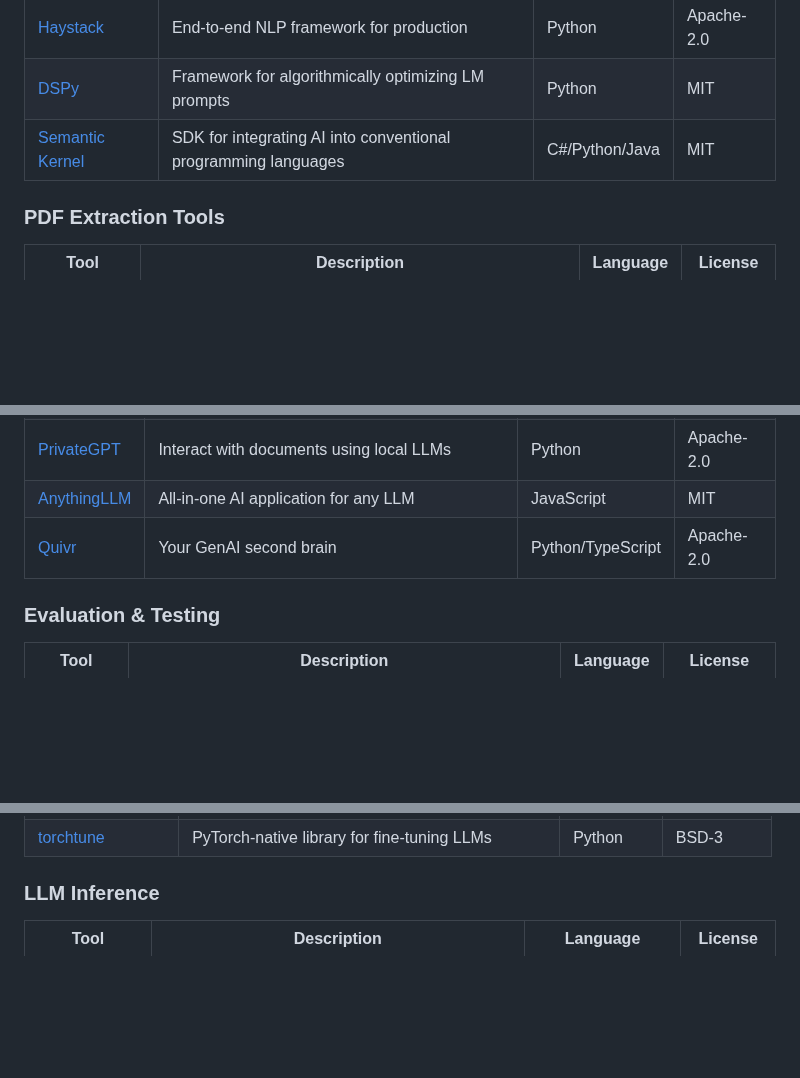
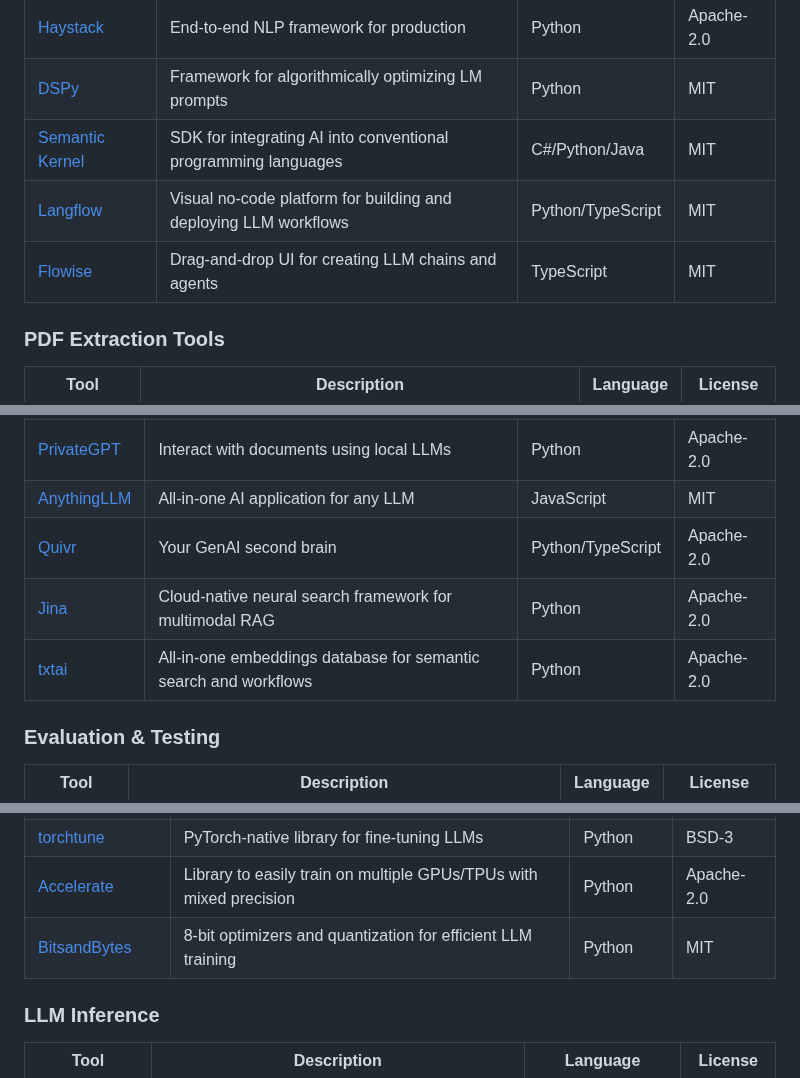
Before and after one commit to codedspaces/demo-2, a Markdown page: README.md, 3 parts joined by grey strips. GitHub-like rendering; blank space fills up the shorter version.

```diff
--- a/README.md
+++ b/README.md
@@ -63,6 +62,8 @@ A curated, practical resource for AI engineers building with Large Language Mode
 | [Haystack](https://github.com/deepset-ai/haystack?utm_source=ai-engineering-toolkit&utm_medium=github&utm_campaign=orchestration) | End-to-end NLP framework for production | Python | Apache-2.0 |
 | [DSPy](https://github.com/stanfordnlp/dspy?utm_source=ai-engineering-toolkit&utm_medium=github&utm_campaign=orchestration) | Framework for algorithmically optimizing LM prompts | Python | MIT |
 | [Semantic Kernel](https://github.com/microsoft/semantic-kernel?utm_source=ai-engineering-toolkit&utm_medium=github&utm_campaign=orchestration) | SDK for integrating AI into conventional programming languages | C#/Python/Java | MIT |
+| [Langflow](https://github.com/langflow-ai/langflow) | Visual no-code platform for building and deploying LLM workflows | Python/TypeScript | MIT |
+| [Flowise](https://github.com/FlowiseAI/Flowise) | Drag-and-drop UI for creating LLM chains and agents | TypeScript | MIT |
 
 ### PDF Extraction Tools
 
@@ -83,6 +84,8 @@ A curated, practical resource for AI engineers building with Large Language Mode
 | [PrivateGPT](https://github.com/imartinez/privateGPT) | Interact with documents using local LLMs | Python | Apache-2.0 |
 | [AnythingLLM](https://github.com/Mintplex-Labs/anything-llm) | All-in-one AI application for any LLM | JavaScript | MIT |
 | [Quivr](https://github.com/QuivrHQ/quivr) | Your GenAI second brain | Python/TypeScript | Apache-2.0 |
+| [Jina](https://github.com/jina-ai/jina) | Cloud-native neural search framework for multimodal RAG | Python | Apache-2.0 |
+| [txtai](https://github.com/neuml/txtai) | All-in-one embeddings database for semantic search and workflows | Python | Apache-2.0 |
 
 ### Evaluation & Testing
 
@@ -149,6 +161,8 @@ A curated, practical resource for AI engineers building with Large Language Mode
 | [xTuring](https://github.com/stochasticai/xTuring?utm_source=ai-engineering-toolkit&utm_medium=github&utm_campaign=llm-training) | Fast fine-tuning of open-source LLMs | Python | Apache-2.0 |
 | [RL4LMs](https://github.com/allenai/RL4LMs?utm_source=ai-engineering-toolkit&utm_medium=github&utm_campaign=llm-training) | RL library to fine-tune LMs to human preferences | Python | Apache-2.0 |
 | [torchtune](https://github.com/pytorch/torchtune?utm_source=ai-engineering-toolkit&utm_medium=github&utm_campaign=llm-training) | PyTorch-native library for fine-tuning LLMs | Python | BSD-3 |
+| [Accelerate](https://github.com/huggingface/accelerate) | Library to easily train on multiple GPUs/TPUs with mixed precision | Python | Apache-2.0 |
+| [BitsandBytes](https://github.com/TimDettmers/bitsandbytes) | 8-bit optimizers and quantization for efficient LLM training | Python | MIT |
 
 ### LLM Inference
 
```
Also changed, not shown: other parts of README.md (+21 -7 lines).
